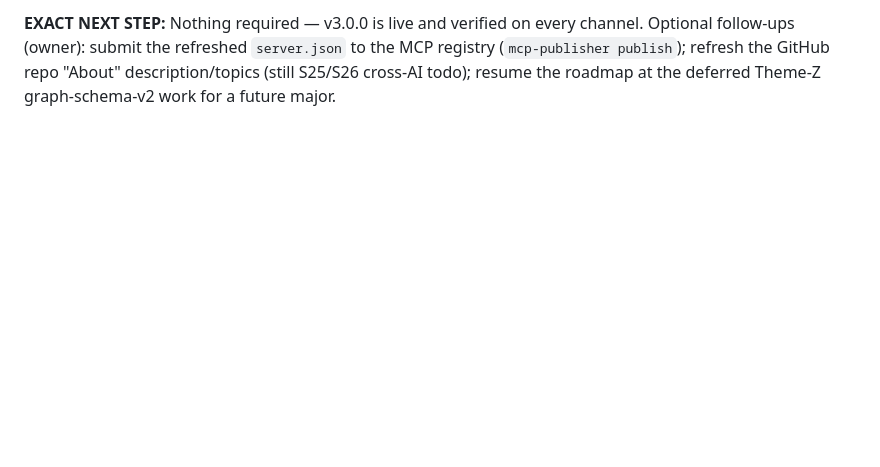
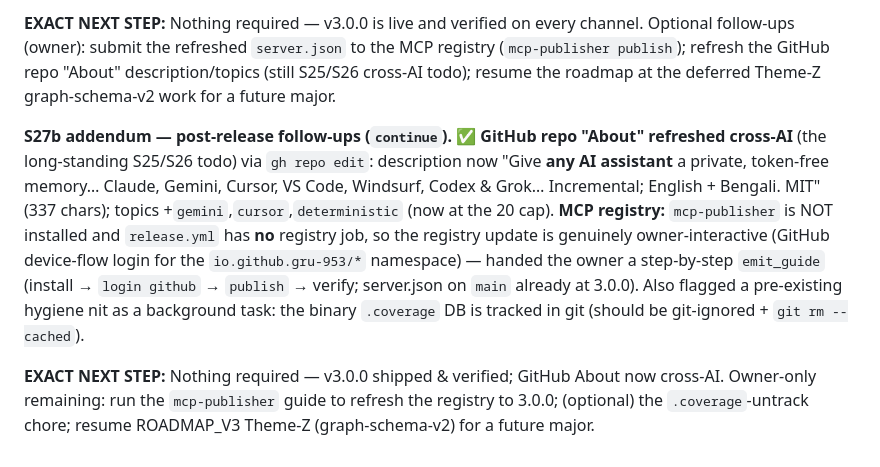
Before and after one commit to GRU-953/memorised-them-all, a Markdown page: program/SESSION_LOG.md, the part around the change. Rendered like a GitHub page; blank space fills up the shorter version.

Commit message:
docs(program): record post-release follow-ups (S27b) — GitHub About refreshed cross-AI; MCP-registry publish guide handed to owner
Co-Authored-By: Claude Opus 4.8 <noreply@anthropic.com>

```diff
--- a/program/SESSION_LOG.md
+++ b/program/SESSION_LOG.md
@@ -775,3 +775,7 @@ owner to refresh the GitHub repo **About description + topics** to cross-AI (no
 **S27 addendum — v3.0.0 SHIPPED + verified.** PR #98 → `develop` (full CI matrix 10/10 green: build · conversion-e2e · supply-chain · test ×6 OS/Py). Release PR #99 (`develop` → `main`) merged → `1406e38`; annotated tag **`v3.0.0`** pushed → fired the train. **Release run 28113674667 ALL jobs success** (build · PyPI OIDC trusted-publish · GitHub Release with wheel/sdist/`.mcpb`/`install.sh`/SBOM + cosign `*.sigstore.json` bundles · Homebrew tap bumped to 3.0.0); **Docker run 28113674639 success** (GHCR multi-arch). **Live-verified:** PyPI JSON lists 3.0.0 (wheel+sdist); a **fresh venv `pip install memorised-them-all==3.0.0`** smoke-tested incremental digest (re-run = 2 unchanged / 0 converted), `diff`, `merge`, `recall` — all green; GitHub Release assets all present; Homebrew `Formula/mta.rb` `version "3.0.0"`. `main` = `develop` = **3.0.0**. Roadmap note: this MAJOR delivered the owner-approved "living memory + interchange" set (roadmap WP-140/125/142 pulled forward + new diff/import/merge); the reserved Theme-Z graph-schema-v2 marquee remains open in `ROADMAP_V3.md`.
 
 **EXACT NEXT STEP:** Nothing required — v3.0.0 is live and verified on every channel. Optional follow-ups (owner): submit the refreshed `server.json` to the MCP registry (`mcp-publisher publish`); refresh the GitHub repo "About" description/topics (still S25/S26 cross-AI todo); resume the roadmap at the deferred Theme-Z graph-schema-v2 work for a future major.
+
+**S27b addendum — post-release follow-ups (`continue`).** ✅ **GitHub repo "About" refreshed cross-AI** (the long-standing S25/S26 todo) via `gh repo edit`: description now "Give **any AI assistant** a private, token-free memory… Claude, Gemini, Cursor, VS Code, Windsurf, Codex & Grok… Incremental; English + Bengali. MIT" (337 chars); topics +`gemini`,`cursor`,`deterministic` (now at the 20 cap). **MCP registry:** `mcp-publisher` is NOT installed and `release.yml` has **no** registry job, so the registry update is genuinely owner-interactive (GitHub device-flow login for the `io.github.gru-953/*` namespace) — handed the owner a step-by-step `emit_guide` (install → `login github` → `publish` → verify; server.json on `main` already at 3.0.0). Also flagged a pre-existing hygiene nit as a background task: the binary `.coverage` DB is tracked in git (should be git-ignored + `git rm --cached`).
+
+**EXACT NEXT STEP:** Nothing required — v3.0.0 shipped & verified; GitHub About now cross-AI. Owner-only remaining: run the `mcp-publisher` guide to refresh the registry to 3.0.0; (optional) the `.coverage`-untrack chore; resume ROADMAP_V3 Theme-Z (graph-schema-v2) for a future major.
```
